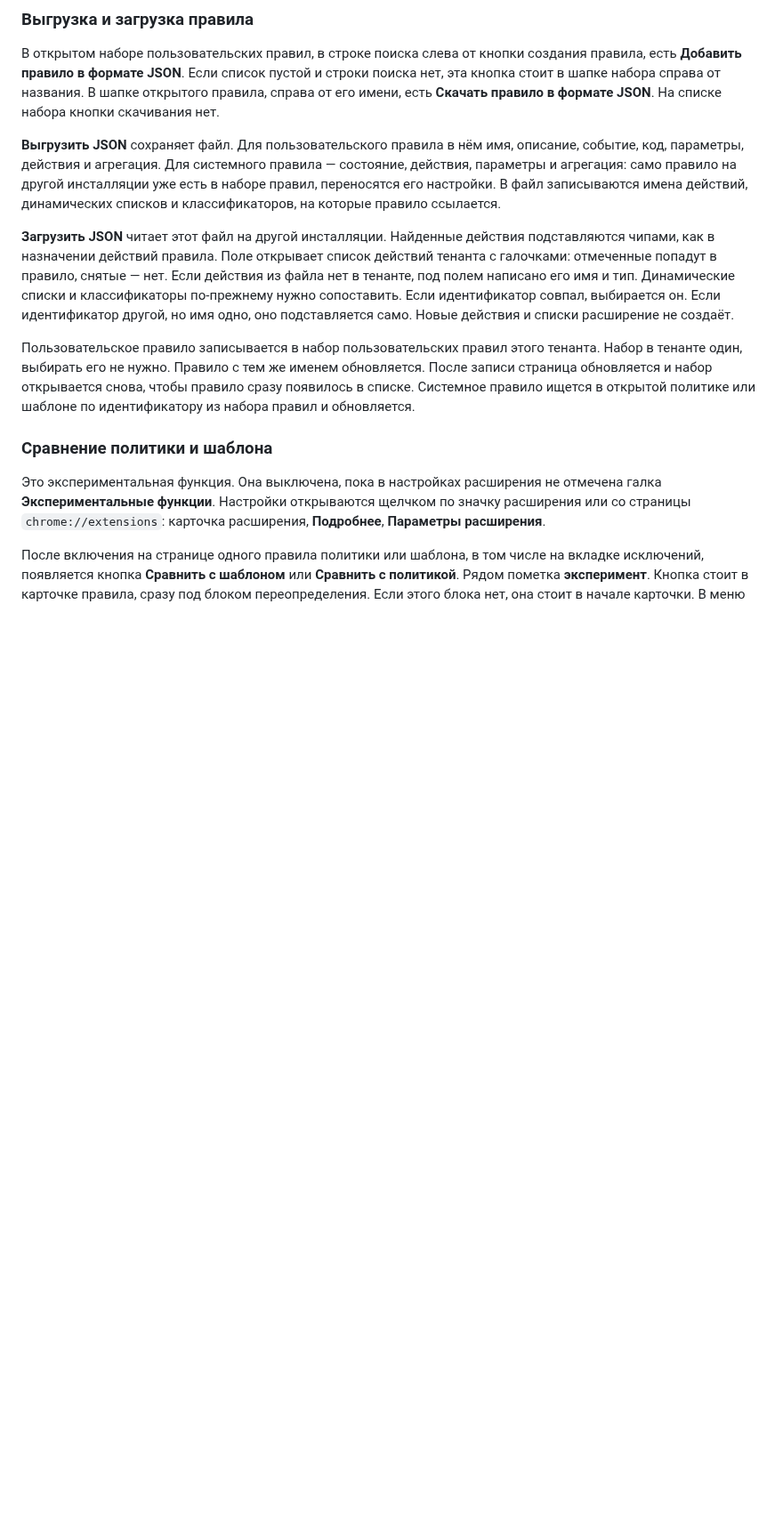
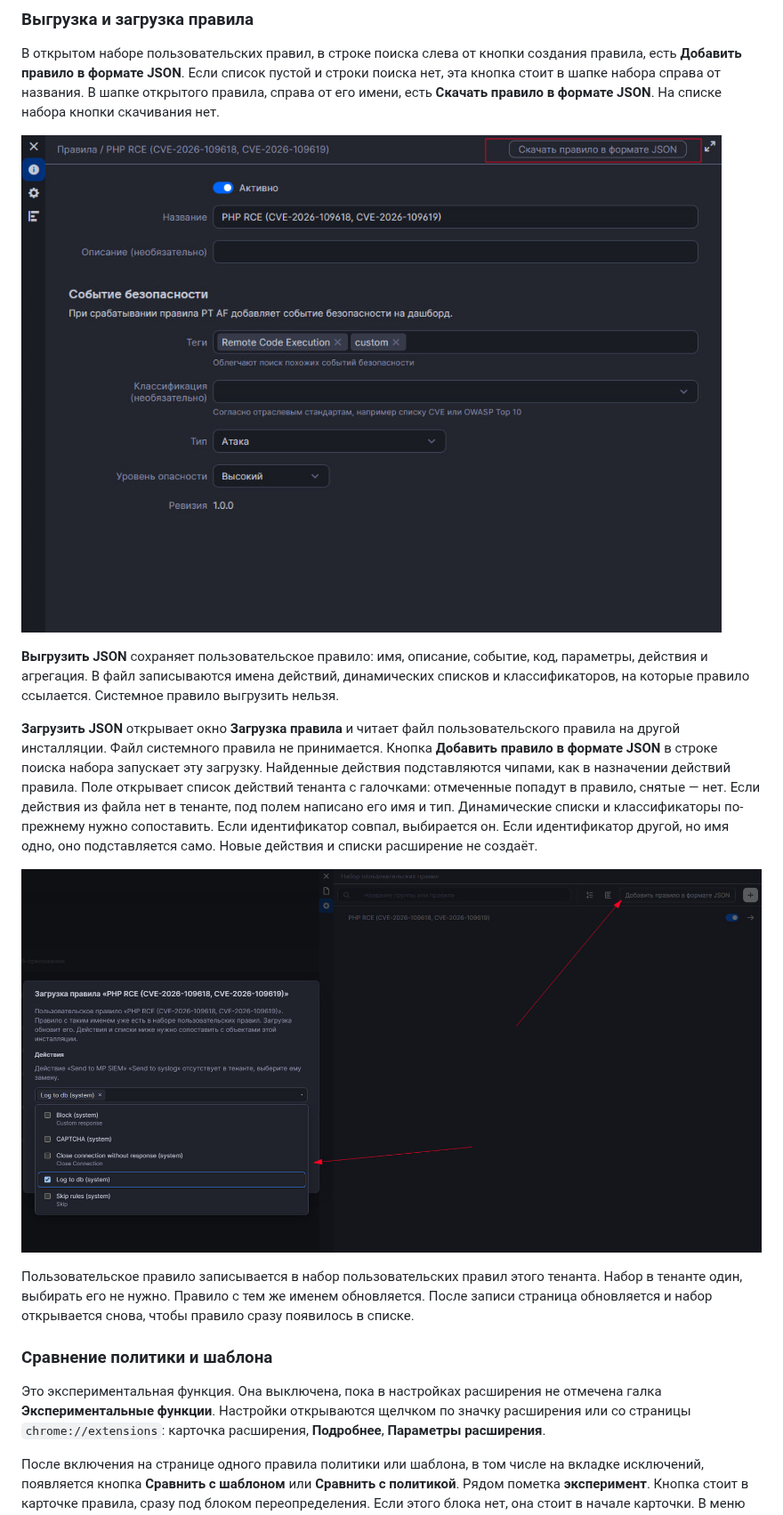
Before and after one commit to cypma5/ptaf-pro-browser-plugin, a Markdown page: README.md, the part around one of its changes. Shown at 89% size. Rendered like a GitHub page; pictures changed too: images/export_rule.jpg (added), images/import_rule.jpg (added); blank space fills up the shorter version.

```diff
--- a/README.md
+++ b/README.md
@@ -76,11 +81,15 @@
 
 В открытом наборе пользовательских правил, в строке поиска слева от кнопки создания правила, есть **Добавить правило в формате JSON**. Если список пустой и строки поиска нет, эта кнопка стоит в шапке набора справа от названия. В шапке открытого правила, справа от его имени, есть **Скачать правило в формате JSON**. На списке набора кнопки скачивания нет.
 
-**Выгрузить JSON** сохраняет файл. Для пользовательского правила в нём имя, описание, событие, код, параметры, действия и агрегация. Для системного правила — состояние, действия, параметры и агрегация: само правило на другой инсталляции уже есть в наборе правил, переносятся его настройки. В файл записываются имена действий, динамических списков и классификаторов, на которые правило ссылается.
+![Кнопка «Скачать правило в формате JSON» в шапке открытого правила](images/export_rule.jpg)
 
-**Загрузить JSON** читает этот файл на другой инсталляции. Найденные действия подставляются чипами, как в назначении действий правила. Поле открывает список действий тенанта с галочками: отмеченные попадут в правило, снятые — нет. Если действия из файла нет в тенанте, под полем написано его имя и тип. Динамические списки и классификаторы по-прежнему нужно сопоставить. Если идентификатор совпал, выбирается он. Если идентификатор другой, но имя одно, оно подставляется само. Новые действия и списки расширение не создаёт.
+**Выгрузить JSON** сохраняет пользовательское правило: имя, описание, событие, код, параметры, действия и агрегация. В файл записываются имена действий, динамических списков и классификаторов, на которые правило ссылается. Системное правило выгрузить нельзя.
 
-Пользовательское правило записывается в набор пользовательских правил этого тенанта. Набор в тенанте один, выбирать его не нужно. Правило с тем же именем обновляется. После записи страница обновляется и набор открывается снова, чтобы правило сразу появилось в списке. Системное правило ищется в открытой политике или шаблоне по идентификатору из набора правил и обновляется.
+**Загрузить JSON** открывает окно **Загрузка правила** и читает файл пользовательского правила на другой инсталляции. Файл системного правила не принимается. Кнопка **Добавить правило в формате JSON** в строке поиска набора запускает эту загрузку. Найденные действия подставляются чипами, как в назначении действий правила. Поле открывает список действий тенанта с галочками: отмеченные попадут в правило, снятые — нет. Если действия из файла нет в тенанте, под полем написано его имя и тип. Динамические списки и классификаторы по-прежнему нужно сопоставить. Если идентификатор совпал, выбирается он. Если идентификатор другой, но имя одно, оно подставляется само. Новые действия и списки расширение не создаёт.
+
+![Окно «Загрузка правила»: сопоставление действий галочками](images/import_rule.jpg)
+
+Пользовательское правило записывается в набор пользовательских правил этого тенанта. Набор в тенанте один, выбирать его не нужно. Правило с тем же именем обновляется. После записи страница обновляется и набор открывается снова, чтобы правило сразу появилось в списке.
 
 ### Сравнение политики и шаблона
 
```
Also changed, not shown: other parts of README.md (+21 -14 lines), images/cert_describe.jpg (added), images/match_policy.jpg (added), images/replace_actions.jpg (added), images/traffic_settings.jpg (added), 3 other files.
